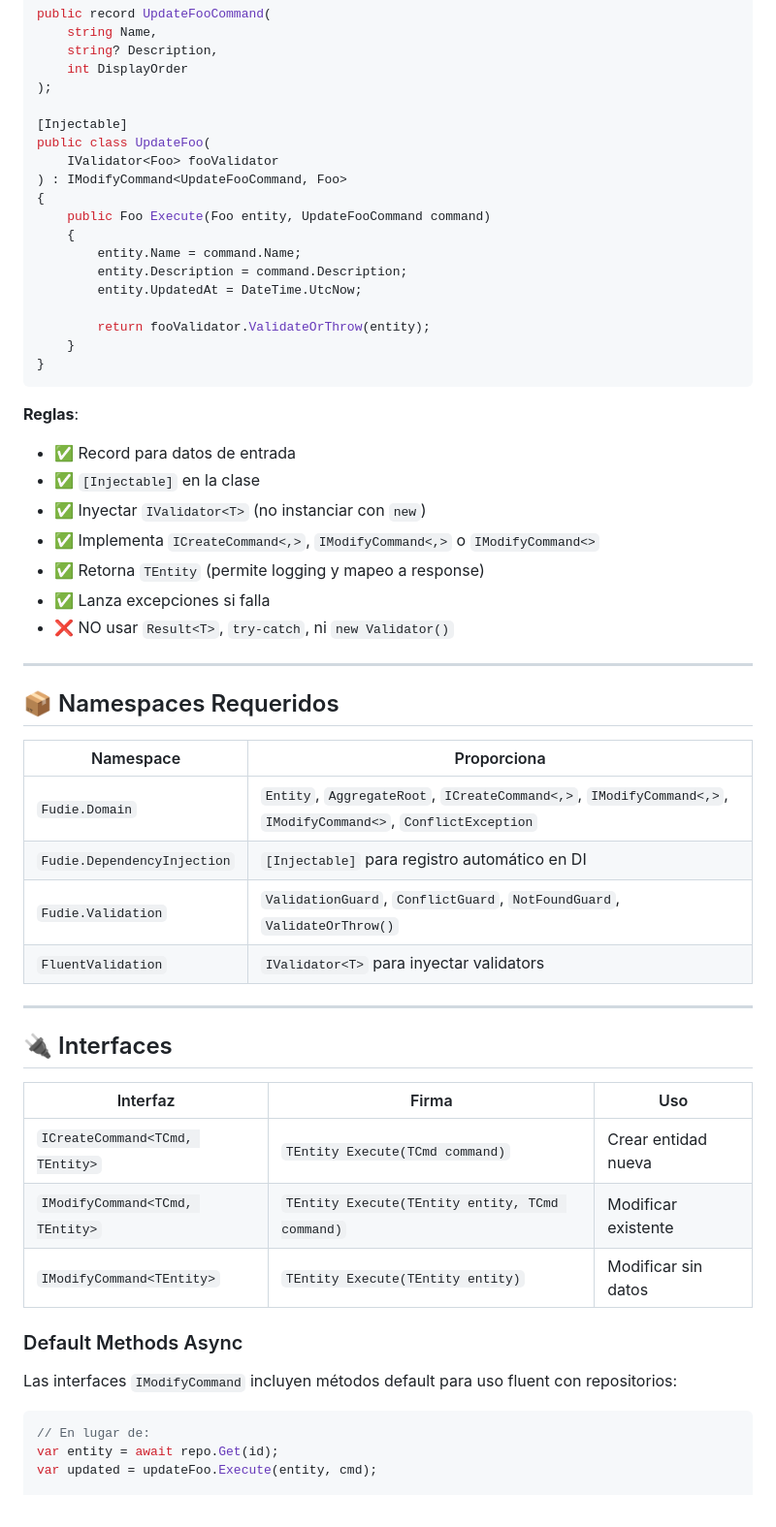
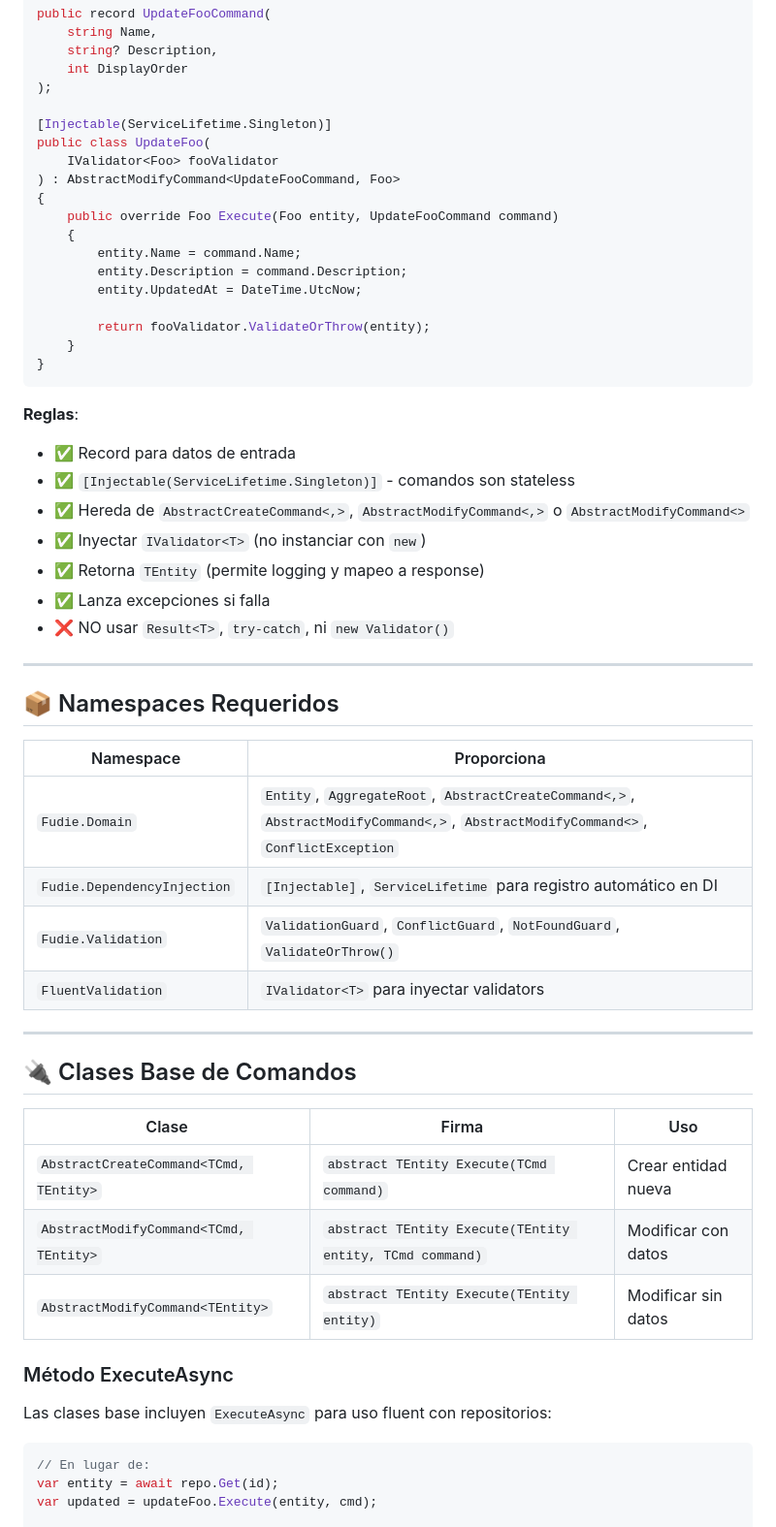
Before and after one commit to PedroHurtado/.net-core-webapi, a Markdown page: .plans/MICRODOMAIN_TEAM_NOTES.md, the part around the change printed below. Shown: that part at 97% size. GitHub-like rendering.

Commit message:
Cchange Docs

````diff
--- a/.plans/MICRODOMAIN_TEAM_NOTES.md
+++ b/.plans/MICRODOMAIN_TEAM_NOTES.md
@@ -112,12 +112,12 @@ public record UpdateFooCommand(
     int DisplayOrder
 );
 
-[Injectable]
+[Injectable(ServiceLifetime.Singleton)]
 public class UpdateFoo(
     IValidator<Foo> fooValidator
-) : IModifyCommand<UpdateFooCommand, Foo>
+) : AbstractModifyCommand<UpdateFooCommand, Foo>
 {
-    public Foo Execute(Foo entity, UpdateFooCommand command)
+    public override Foo Execute(Foo entity, UpdateFooCommand command)
     {
         entity.Name = command.Name;
         entity.Description = command.Description;
@@ -130,9 +130,9 @@ public class UpdateFoo(
 
 **Reglas**:
 - ✅ Record para datos de entrada
-- ✅ `[Injectable]` en la clase
+- ✅ `[Injectable(ServiceLifetime.Singleton)]` - comandos son stateless
+- ✅ Hereda de `AbstractCreateCommand<,>`, `AbstractModifyCommand<,>` o `AbstractModifyCommand<>`
 - ✅ Inyectar `IValidator<T>` (no instanciar con `new`)
-- ✅ Implementa `ICreateCommand<,>`, `IModifyCommand<,>` o `IModifyCommand<>`
 - ✅ Retorna `TEntity` (permite logging y mapeo a response)
 - ✅ Lanza excepciones si falla
 - ❌ NO usar `Result<T>`, `try-catch`, ni `new Validator()`
@@ -143,24 +143,24 @@ public class UpdateFoo(
 
 | Namespace | Proporciona |
 |-----------|-------------|
-| `Fudie.Domain` | `Entity`, `AggregateRoot`, `ICreateCommand<,>`, `IModifyCommand<,>`, `IModifyCommand<>`, `ConflictException` |
-| `Fudie.DependencyInjection` | `[Injectable]` para registro automático en DI |
+| `Fudie.Domain` | `Entity`, `AggregateRoot`, `AbstractCreateCommand<,>`, `AbstractModifyCommand<,>`, `AbstractModifyCommand<>`, `ConflictException` |
+| `Fudie.DependencyInjection` | `[Injectable]`, `ServiceLifetime` para registro automático en DI |
 | `Fudie.Validation` | `ValidationGuard`, `ConflictGuard`, `NotFoundGuard`, `ValidateOrThrow()` |
 | `FluentValidation` | `IValidator<T>` para inyectar validators |
 
 ---
 
-## 🔌 Interfaces
+## 🔌 Clases Base de Comandos
 
-| Interfaz | Firma | Uso |
-|----------|-------|-----|
-| `ICreateCommand<TCmd, TEntity>` | `TEntity Execute(TCmd command)` | Crear entidad nueva |
-| `IModifyCommand<TCmd, TEntity>` | `TEntity Execute(TEntity entity, TCmd command)` | Modificar existente |
-| `IModifyCommand<TEntity>` | `TEntity Execute(TEntity entity)` | Modificar sin datos |
+| Clase | Firma | Uso |
+|-------|-------|-----|
+| `AbstractCreateCommand<TCmd, TEntity>` | `abstract TEntity Execute(TCmd command)` | Crear entidad nueva |
+| `AbstractModifyCommand<TCmd, TEntity>` | `abstract TEntity Execute(TEntity entity, TCmd command)` | Modificar con datos |
+| `AbstractModifyCommand<TEntity>` | `abstract TEntity Execute(TEntity entity)` | Modificar sin datos |
 
-### Default Methods Async
+### Método ExecuteAsync
 
-Las interfaces `IModifyCommand` incluyen métodos default para uso fluent con repositorios:
+Las clases base incluyen `ExecuteAsync` para uso fluent con repositorios:
 ```csharp
 // En lugar de:
 var entity = await repo.Get(id);
````
Also changed, not shown: other parts of .plans/MICRODOMAIN_TEAM_NOTES.md (+4 -1 lines).
